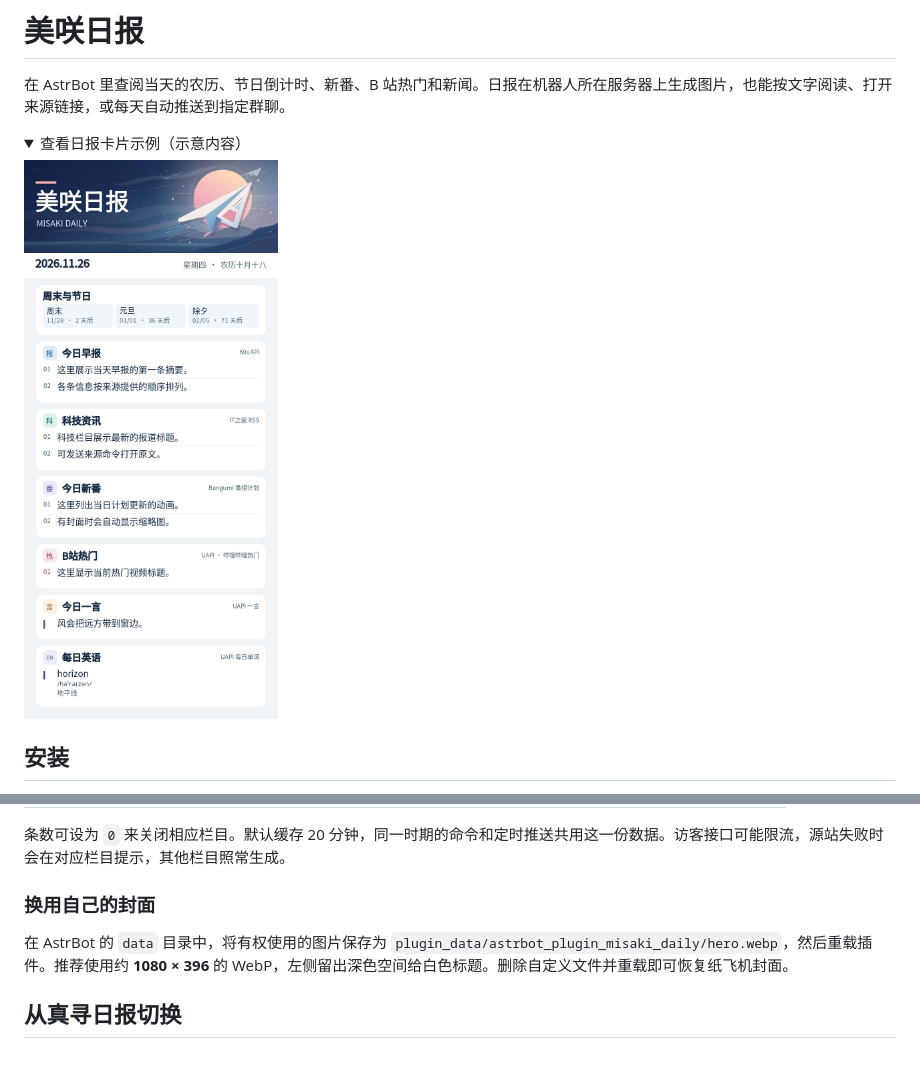
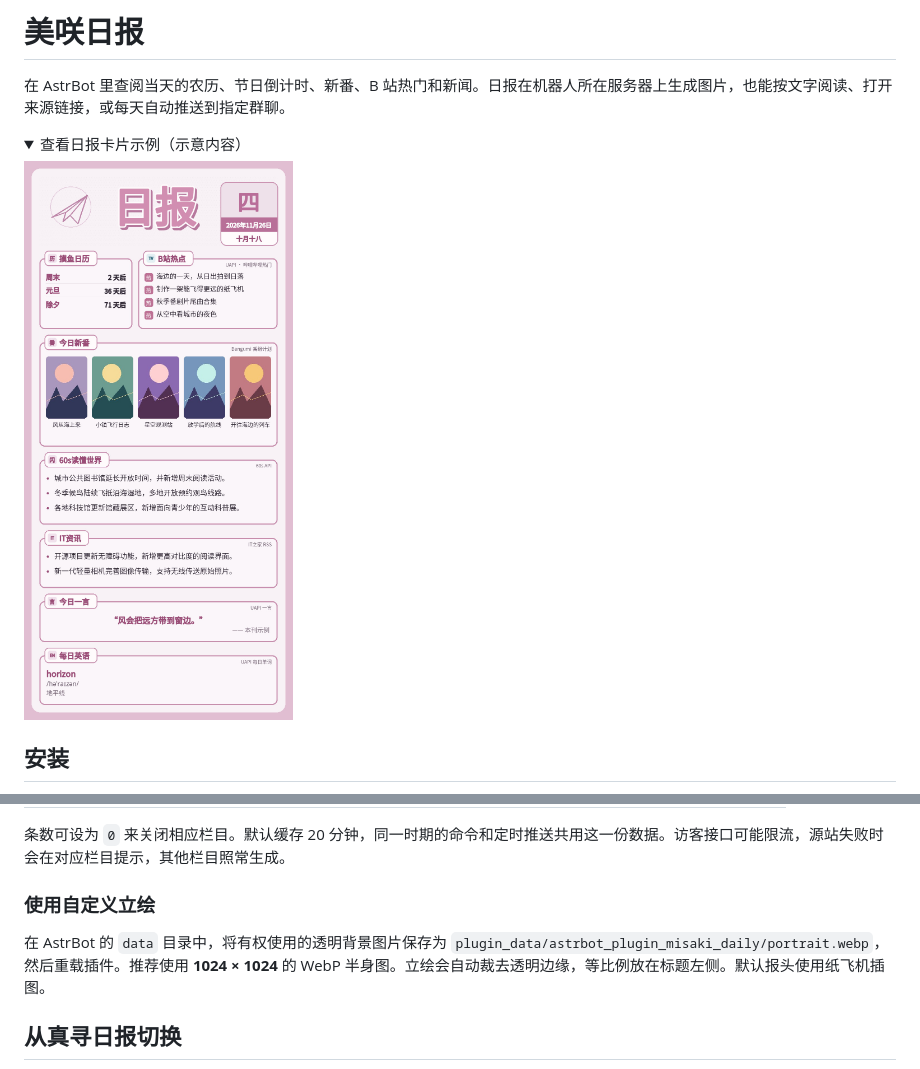
Before and after one commit to Whereis-Alice/astrbot_plugin_misaki_daily, a Markdown page: README.md, 2 parts joined by grey strips. Rendered like a GitHub page; pictures changed too: assets/preview.jpg; folded sections open.

Commit message:
Restore the classic daily report layout

```diff
--- a/README.md
+++ b/README.md
@@ -54,9 +54,9 @@ AI 问候默认关闭。开启后可指定聊天模型，或留空使用目标
 
 条数可设为 `0` 来关闭相应栏目。默认缓存 20 分钟，同一时期的命令和定时推送共用这一份数据。访客接口可能限流，源站失败时会在对应栏目提示，其他栏目照常生成。
 
-### 换用自己的封面
+### 使用自定义立绘
 
-在 AstrBot 的 `data` 目录中，将有权使用的图片保存为 `plugin_data/astrbot_plugin_misaki_daily/hero.webp`，然后重载插件。推荐使用约 **1080 × 396** 的 WebP，左侧留出深色空间给白色标题。删除自定义文件并重载即可恢复纸飞机封面。
+在 AstrBot 的 `data` 目录中，将有权使用的透明背景图片保存为 `plugin_data/astrbot_plugin_misaki_daily/portrait.webp`，然后重载插件。推荐使用 **1024 × 1024** 的 WebP 半身图。立绘会自动裁去透明边缘，等比例放在标题左侧。默认报头使用纸飞机插图。
 
 ## 从真寻日报切换
 
```
Also changed, not shown: CHANGELOG.md (+5 -0 lines), 6 other files.
